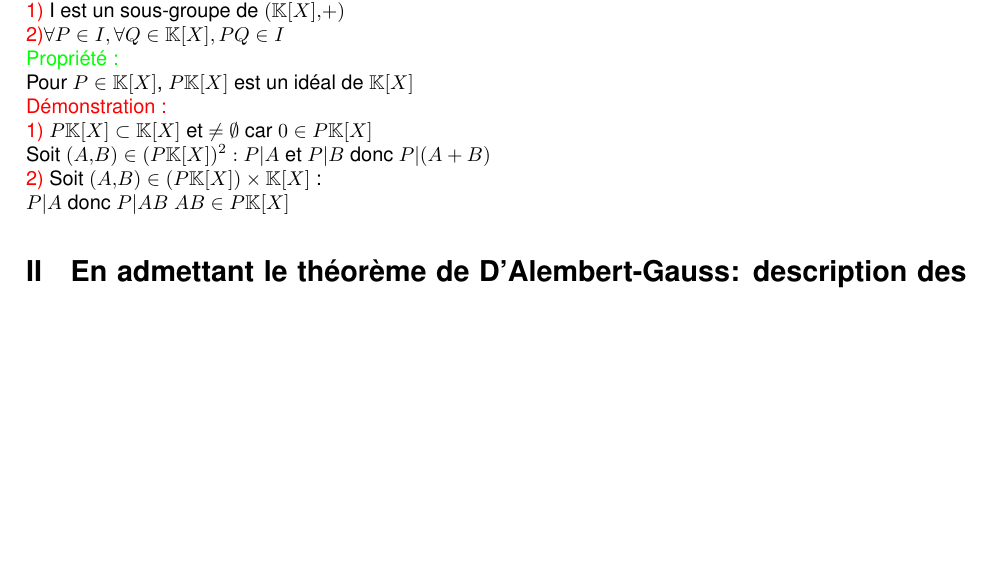
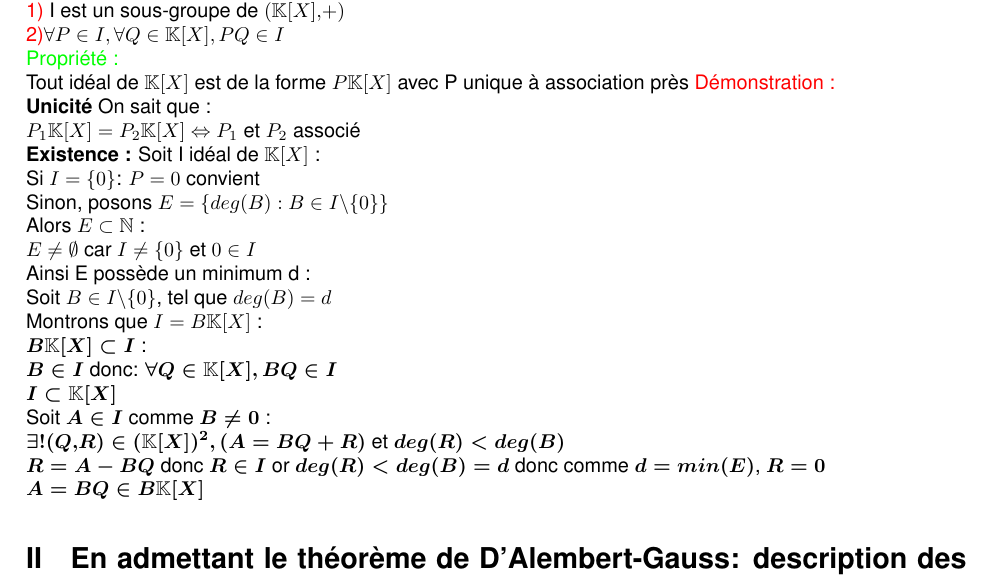
Before and after one commit to demonskill/demonstrationkholle, a LaTeX document (demonstrationkholle21.tex): part of page 1 of 3, cut so that both start at the same text, the shorter picture padded with empty space. Compiled offline with LaTeX, dvips and Ghostscript.

Commit message:
demonstration I corrigé

```diff
--- a/demonstrationkholle21.tex
+++ b/demonstrationkholle21.tex
@@ -33,14 +33,26 @@ Un idéal de $\mathbb{K}[X]$ est une partie de I de $\mathbb K [X]$ tel que : \\
 \textcolor{red}{1)} I est un sous-groupe de $(\mathbb K[X],+)$ \\
 \textcolor{red}{2)}$\forall P \in I, \forall Q \in \mathbb K[X], PQ \in I$ \\
 \textcolor{green}{Propriété :} \\
-Pour $P \in \mathbb{K} [X]$, $P \mathbb{K}[X]$ est un idéal de $\mathbb K[X]$ \\
+Tout idéal de $\mathbb K [X]$ est de la forme $P \mathbb K[X]$ avec P unique à association près
 \textcolor{red}{Démonstration :} \\
-\textcolor{red}{1)} $P\mathbb{K}[X] \subset \mathbb{K}[X]$ et
-$ \neq \emptyset$ car $0 \in P \mathbb{K}[X]$ \\
-Soit $(A,B) \in (P \mathbb K [X])^2 : P |A$ et $P|B$ donc $P|(A+B)$ \\
-\textcolor{red}{2)} Soit $(A,B) \in (P \mathbb K [X]) \times \mathbb K[X]$ : \\
-$P|A$ donc $P|AB$ $AB \in P \mathbb K [X]$
-\section{En admettant le théorème de D'Alembert-Gauss: description des irréductibles de $\mathbb C [X]$, de $\mathbb R[X]$}
+{\bf Unicité} On sait que : \\
+$P_1 \mathbb K [X]=P_2 \mathbb K [X] \Leftrightarrow P_1$ et $P_2$ associé \\
+{\bf Existence :} Soit I idéal de $\mathbb K [X] $ : \\
+Si $I=\lbrace 0 \rbrace$: $P=0$ convient \\
+Sinon, posons $E= \lbrace deg(B):B \in I \backslash \lbrace 0 \rbrace \rbrace $ \\
+Alors $E \subset \mathbb{N}$ : \\
+$E \neq \emptyset$ car $I \neq \lbrace 0 \rbrace$ et $0 \in I$ \\
+Ainsi E possède un minimum d : \\
+Soit $B \in I \backslash \lbrace 0 \rbrace$, tel que $deg(B)=d$ \\
+Montrons que $I=B \mathbb K [X]$ : \\
+\boldmath$B \mathbb K [X] \subset I$ : \\
+$B \in I$ donc: $ \forall Q \in \mathbb K[X], BQ \in I$ \\
+\boldmath$I \subset \mathbb K [X]$ \\
+Soit $A \in I$ comme $B \neq 0$ : \\
+$\exists ! (Q,R) \in (\mathbb K [X])^2, (A=BQ+R)$ et $deg(R) < deg(B)$ \\
+$R=A-BQ$ donc $R \in I$ or $deg(R)<deg(B)=d$ donc comme $d=min(E)$, $R=0$ \\
+$A=BQ \in B \mathbb K [X]$
+\section{En admettant  le théorème de D'Alembert-Gauss: description des irréductibles de $\mathbb C [X]$, de $\mathbb R[X]$}
 \textcolor{green}{Propriété :} \\
 \textcolor{green}{1)} Les polynômes irréductibles de $\mathbb C [X]$ sont ceux de degré 1 \\
 \textcolor{green}{2)} Dans $\mathbb R [X]$ : \\
```
Also changed, not shown: demonstrationkholle21.pdf, 5 other files.
